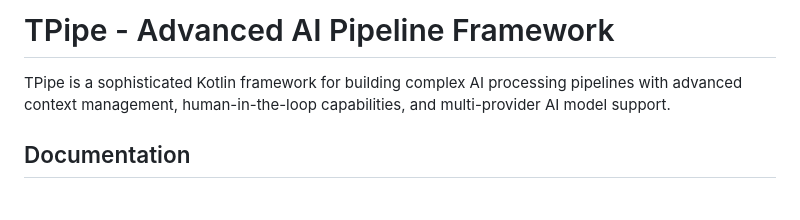
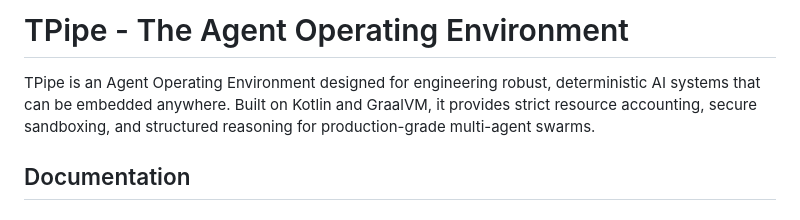
Before and after one commit to Ten-Trillion-Triangles/TPipe, a Markdown page: README.md, the part around the change. Drawn GitHub-style.

Commit message:
Update project readme

```diff
--- a/README.md
+++ b/README.md
@@ -1,6 +1,6 @@
-# TPipe - Advanced AI Pipeline Framework
+# TPipe - The Agent Operating Environment
 
-TPipe is a sophisticated Kotlin framework for building complex AI processing pipelines with advanced context management, human-in-the-loop capabilities, and multi-provider AI model support.
+TPipe is an Agent Operating Environment designed for engineering robust, deterministic AI systems that can be embedded anywhere. Built on Kotlin and GraalVM, it provides strict resource accounting, secure sandboxing, and structured reasoning for production-grade multi-agent swarms.
 
 ## Documentation
 
```
